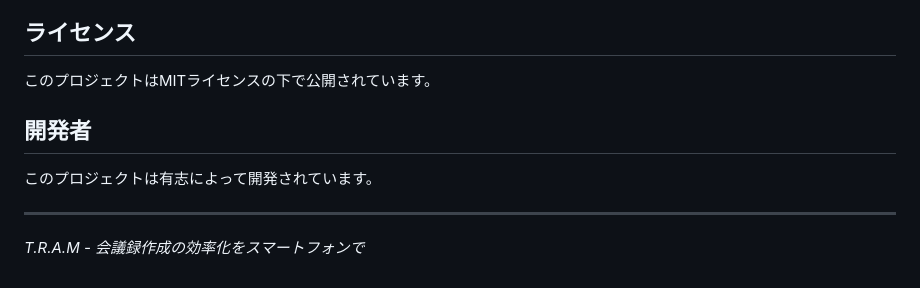
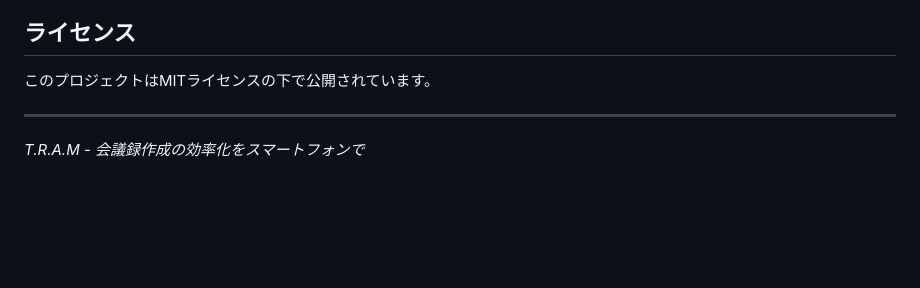
Before and after one commit to AichiroFunakoshi/T.R.A.M.web-app, a Markdown page: README.md, the part around the change. Rendered like a GitHub page; blank space fills up the shorter version.

Commit message:
Remove developer section from README as requested

```diff
--- a/README.md
+++ b/README.md
@@ -70,10 +70,6 @@ GitHub Pages を利用して公開することもできます：
 
 このプロジェクトはMITライセンスの下で公開されています。
 
-## 開発者
-
-このプロジェクトは有志によって開発されています。
-
 ---
 
 *T.R.A.M - 会議録作成の効率化をスマートフォンで*
```
